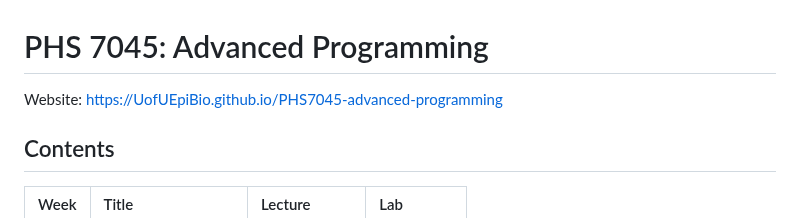
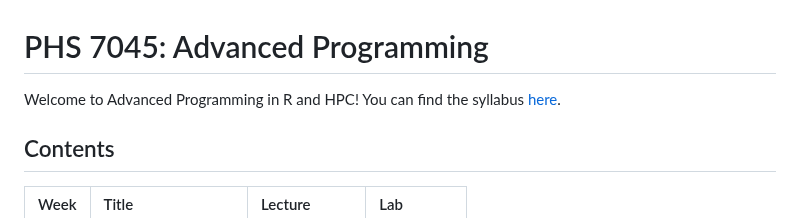
Before and after one commit to UofUEpiBio/PHS7045-advanced-programming, a Markdown page: README.md, the part around the change. Rendered like a GitHub page.

```diff
--- a/README.md
+++ b/README.md
@@ -1,7 +1,8 @@
 
 # PHS 7045: Advanced Programming
 
-Website: https://UofUEpiBio.github.io/PHS7045-advanced-programming
+Welcome to Advanced Programming in R and HPC! You can find the syllabus
+[here](syllabus.md).
 
 ## Contents
 
```
